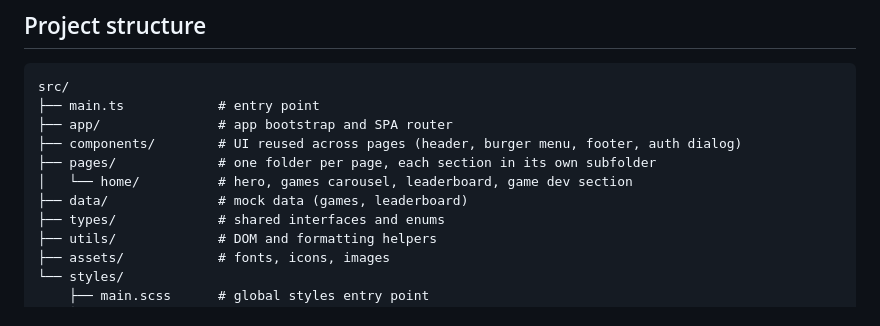
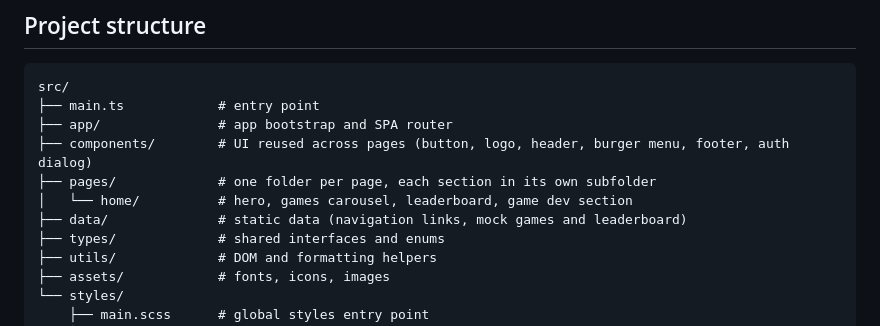
Before and after one commit to Besika40k/minigames, a Markdown page: README.md, the part around the change. Drawn GitHub-style.

Commit message:
docs: list button, logo and navigation data in readme

```diff
--- a/README.md
+++ b/README.md
@@ -47,10 +47,10 @@ Requires Node.js 22 or newer.
 src/
 ├── main.ts            # entry point
 ├── app/               # app bootstrap and SPA router
-├── components/        # UI reused across pages (header, burger menu, footer, auth dialog)
+├── components/        # UI reused across pages (button, logo, header, burger menu, footer, auth dialog)
 ├── pages/             # one folder per page, each section in its own subfolder
 │   └── home/          # hero, games carousel, leaderboard, game dev section
-├── data/              # mock data (games, leaderboard)
+├── data/              # static data (navigation links, mock games and leaderboard)
 ├── types/             # shared interfaces and enums
 ├── utils/             # DOM and formatting helpers
 ├── assets/            # fonts, icons, images
```
